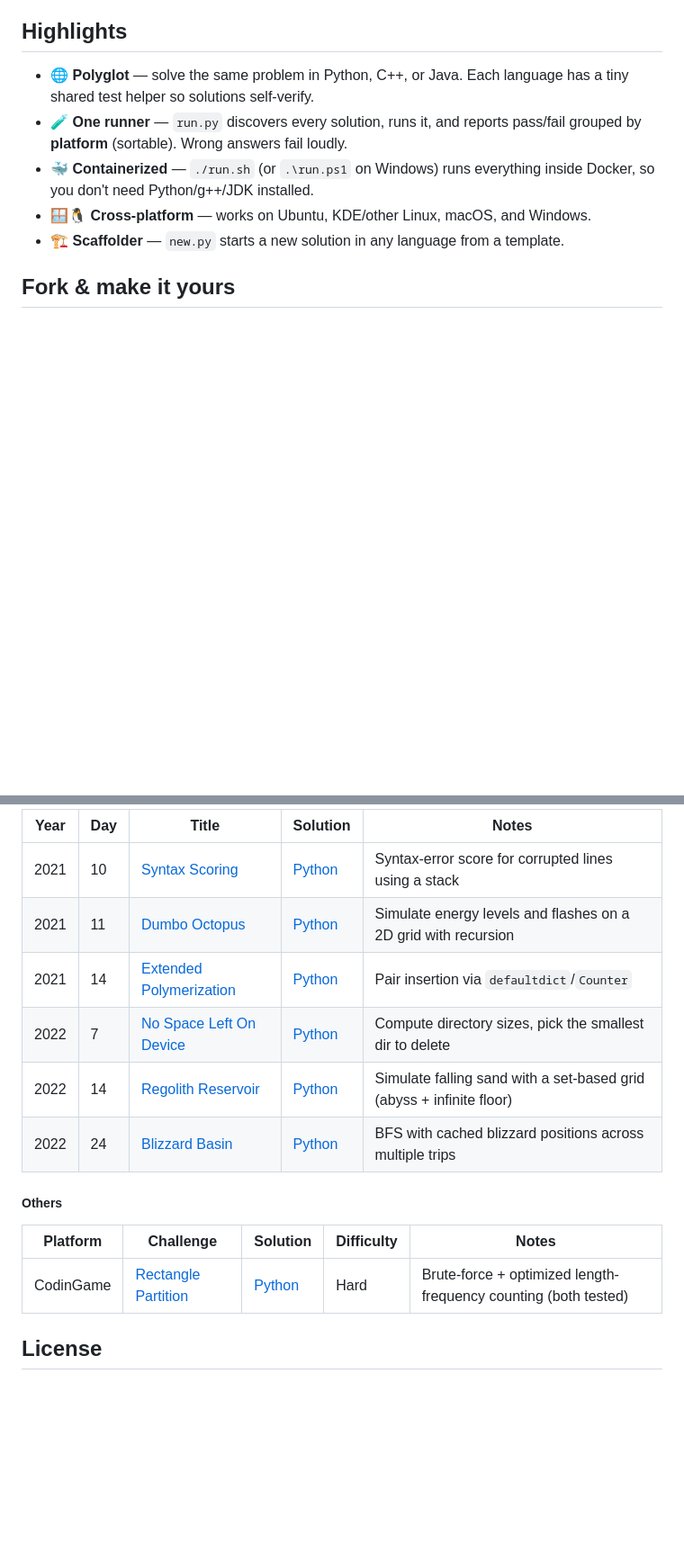
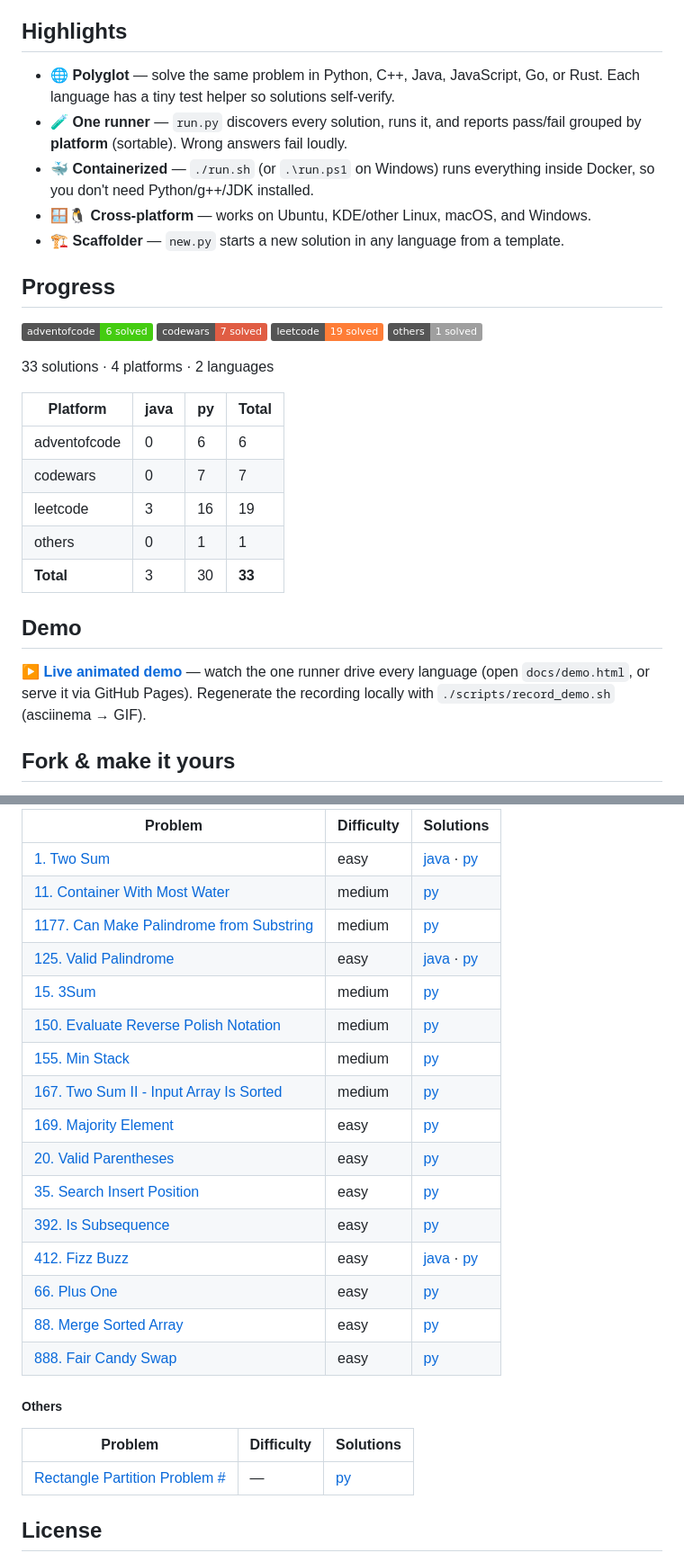
Before and after one commit to MohammedEl-sayedAhmed/solvebench, a Markdown page: README.md, 2 parts joined by grey strips. Shown at 90% size. Drawn GitHub-style; badges without logos; blank space fills up the shorter version.

```diff
--- a/README.md
+++ b/README.md
@@ -15,14 +15,36 @@ a single containerized test runner (no local toolchain required).
 
 ## Highlights
 
-- 🌐 **Polyglot** — solve the same problem in Python, C++, or Java. Each language
-  has a tiny shared test helper so solutions self-verify.
+- 🌐 **Polyglot** — solve the same problem in Python, C++, Java, JavaScript, Go,
+  or Rust. Each language has a tiny test helper so solutions self-verify.
 - 🧪 **One runner** — `run.py` discovers every solution, runs it, and reports
   pass/fail grouped by **platform** (sortable). Wrong answers fail loudly.
 - 🐳 **Containerized** — `./run.sh` (or `.\run.ps1` on Windows) runs everything
   inside Docker, so you don't need Python/g++/JDK installed.
 - 🪟🐧 **Cross-platform** — works on Ubuntu, KDE/other Linux, macOS, and Windows.
 - 🏗️ **Scaffolder** — `new.py` starts a new solution in any language from a template.
+
+## Progress
+
+<!-- stats:start -->
+![adventofcode](https://img.shields.io/badge/adventofcode-6%20solved-brightgreen) ![codewars](https://img.shields.io/badge/codewars-7%20solved-red) ![leetcode](https://img.shields.io/badge/leetcode-19%20solved-orange) ![others](https://img.shields.io/badge/others-1%20solved-lightgrey)
+
+33 solutions · 4 platforms · 2 languages
+
+| Platform | java | py | Total |
+| --- | --- | --- | --- |
+| adventofcode | 0 | 6 | 6 |
+| codewars | 0 | 7 | 7 |
+| leetcode | 3 | 16 | 19 |
+| others | 0 | 1 | 1 |
+| **Total** | 3 | 30 | **33** |
+<!-- stats:end -->
+
+## Demo
+
+▶ **[Live animated demo](docs/demo.html)** — watch the one runner drive every
+language (open `docs/demo.html`, or serve it via GitHub Pages). Regenerate the
+recording locally with `./scripts/record_demo.sh` (asciinema → GIF).
 
 ## Fork & make it yours
 
@@ -205,19 +216,28 @@ if any case fails (this is what the runner keys on):
 
-| Year | Day | Title                                                              | Solution                                                          | Notes                                                                                     |
-| ---- | --- | ------------------------------------------------------------------ | ----------------------------------------------------------------- | ----------------------------------------------------------------------------------------- |
-| 2021 | 10  | [Syntax Scoring](https://adventofcode.com/2021/day/10)             | [Python](python/adventofcode/2021/10/syntax_scoring.py)           | Syntax-error score for corrupted lines using a stack                                      |
-| 2021 | 11  | [Dumbo Octopus](https://adventofcode.com/2021/day/11)              | [Python](python/adventofcode/2021/11/dumbo_octopus.py)            | Simulate energy levels and flashes on a 2D grid with recursion                            |
-| 2021 | 14  | [Extended Polymerization](https://adventofcode.com/2021/day/14)    | [Python](python/adventofcode/2021/14/extended_polymerization.py)  | Pair insertion via `defaultdict`/`Counter`                                                |
-| 2022 | 7   | [No Space Left On Device](https://adventofcode.com/2022/day/7)     | [Python](python/adventofcode/2022/7/no_space_left_on_device.py)   | Compute directory sizes, pick the smallest dir to delete                                  |
-| 2022 | 14  | [Regolith Reservoir](https://adventofcode.com/2022/day/14)         | [Python](python/adventofcode/2022/14/regolith_reservoir.py)       | Simulate falling sand with a set-based grid (abyss + infinite floor)                      |
-| 2022 | 24  | [Blizzard Basin](https://adventofcode.com/2022/day/24)             | [Python](python/adventofcode/2022/24/blizzard_basin.py)           | BFS with cached blizzard positions across multiple trips                                  |
+| Problem | Difficulty | Solutions |
+| ------- | ---------- | --------- |
+| [1. Two Sum](https://leetcode.com/problems/two-sum/) | easy | [java](java/leetcode/easy/TwoSum.java) · [py](python/leetcode/easy/two_sum.py) |
+| [11. Container With Most Water](https://leetcode.com/problems/container-with-most-water/) | medium | [py](python/leetcode/medium/container_with_most_water.py) |
+| [1177. Can Make Palindrome from Substring](https://leetcode.com/problems/can-make-palindrome-from-substring/) | medium | [py](python/leetcode/medium/can_make_palindrome_from_substring.py) |
+| [125. Valid Palindrome](https://leetcode.com/problems/valid-palindrome/) | easy | [java](java/leetcode/easy/ValidPalindrome.java) · [py](python/leetcode/easy/valid_palindrome.py) |
+| [15. 3Sum](https://leetcode.com/problems/3sum/) | medium | [py](python/leetcode/medium/three_sum.py) |
+| [150. Evaluate Reverse Polish Notation](https://leetcode.com/problems/evaluate-reverse-polish-notation/) | medium | [py](python/leetcode/medium/reverse_polish_notation.py) |
+| [155. Min Stack](https://leetcode.com/problems/min-stack/) | medium | [py](python/leetcode/medium/min_stack.py) |
+| [167. Two Sum II - Input Array Is Sorted](https://leetcode.com/problems/two-sum-ii-input-array-is-sorted/) | medium | [py](python/leetcode/medium/two_sum_ii.py) |
+| [169. Majority Element](https://leetcode.com/problems/majority-element/) | easy | [py](python/leetcode/easy/majority_element.py) |
+| [20. Valid Parentheses](https://leetcode.com/problems/valid-parentheses/) | easy | [py](python/leetcode/easy/valid_parentheses.py) |
+| [35. Search Insert Position](https://leetcode.com/problems/search-insert-position/) | easy | [py](python/leetcode/easy/search_insert_position.py) |
+| [392. Is Subsequence](https://leetcode.com/problems/is-subsequence/) | easy | [py](python/leetcode/easy/is_subsequence.py) |
+| [412. Fizz Buzz](https://leetcode.com/problems/fizz-buzz/) | easy | [java](java/leetcode/easy/FizzBuzz.java) · [py](python/leetcode/easy/fizz_buzz.py) |
+| [66. Plus One](https://leetcode.com/problems/plus-one/) | easy | [py](python/leetcode/easy/plus_one.py) |
+| [88. Merge Sorted Array](https://leetcode.com/problems/merge-sorted-array/) | easy | [py](python/leetcode/easy/merge_sorted_array.py) |
+| [888. Fair Candy Swap](https://leetcode.com/problems/fair-candy-swap/) | easy | [py](python/leetcode/easy/fair_candy_swap.py) |
 
 ##### Others
 
-| Platform    | Challenge                                                                       | Solution                                       | Difficulty | Notes                                                             |
-| ----------- | ------------------------------------------------------------------------------- | ---------------------------------------------- | ---------- | ----------------------------------------------------------------- |
-| CodinGame   | [Rectangle Partition](https://www.codingame.com/ide/puzzle/rectangle-partition) | [Python](python/others/rectangle_partition.py) | Hard       | Brute-force + optimized length-frequency counting (both tested)   |
-
+| Problem | Difficulty | Solutions |
+| ------- | ---------- | --------- |
+| [Rectangle Partition Problem                        #](https://www.codingame.com/ide/puzzle/rectangle-partition) | — | [py](python/others/rectangle_partition.py) |
 <!-- solutions:end -->
 
 ## License
```
Also changed, not shown: other parts of README.md (+20 -31 lines).
